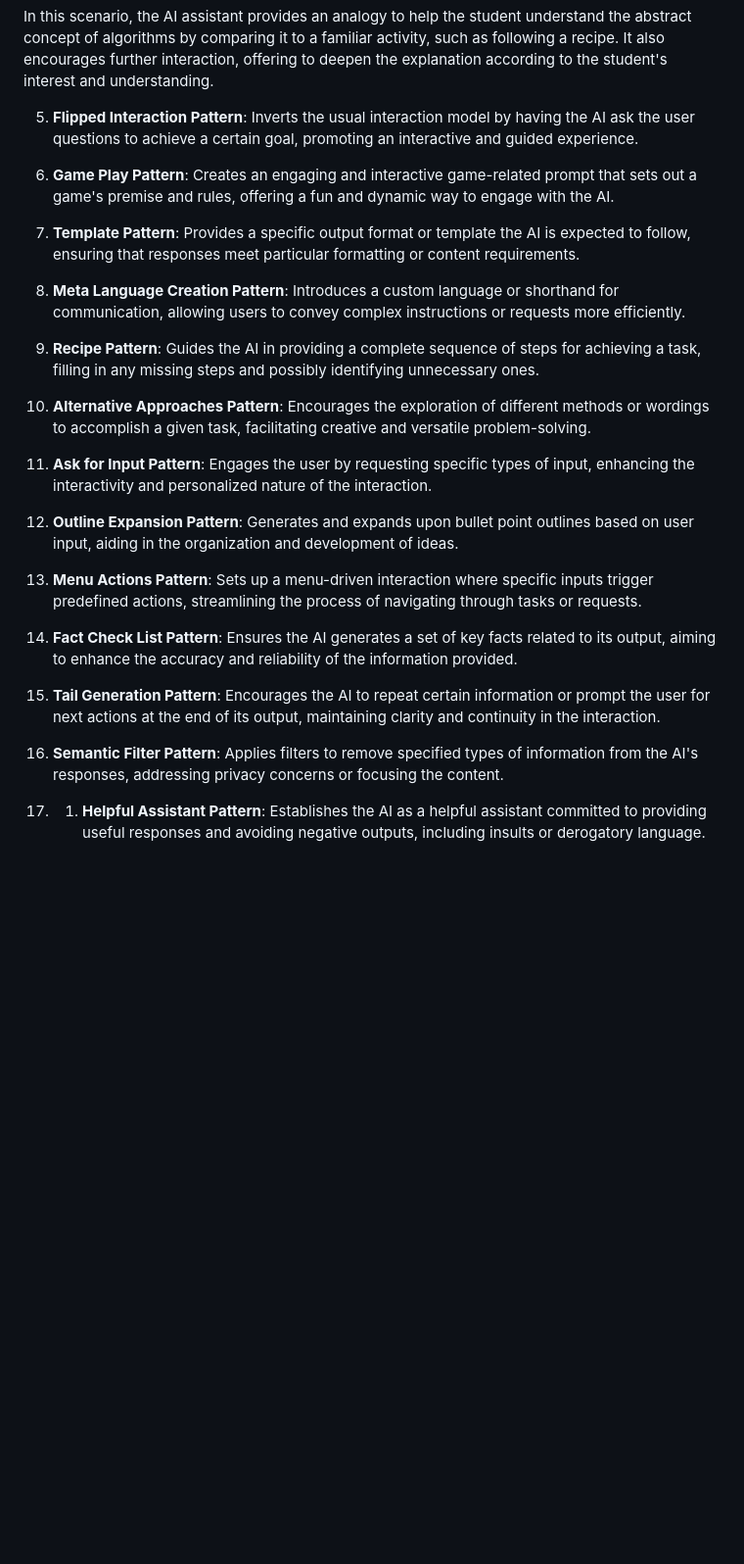
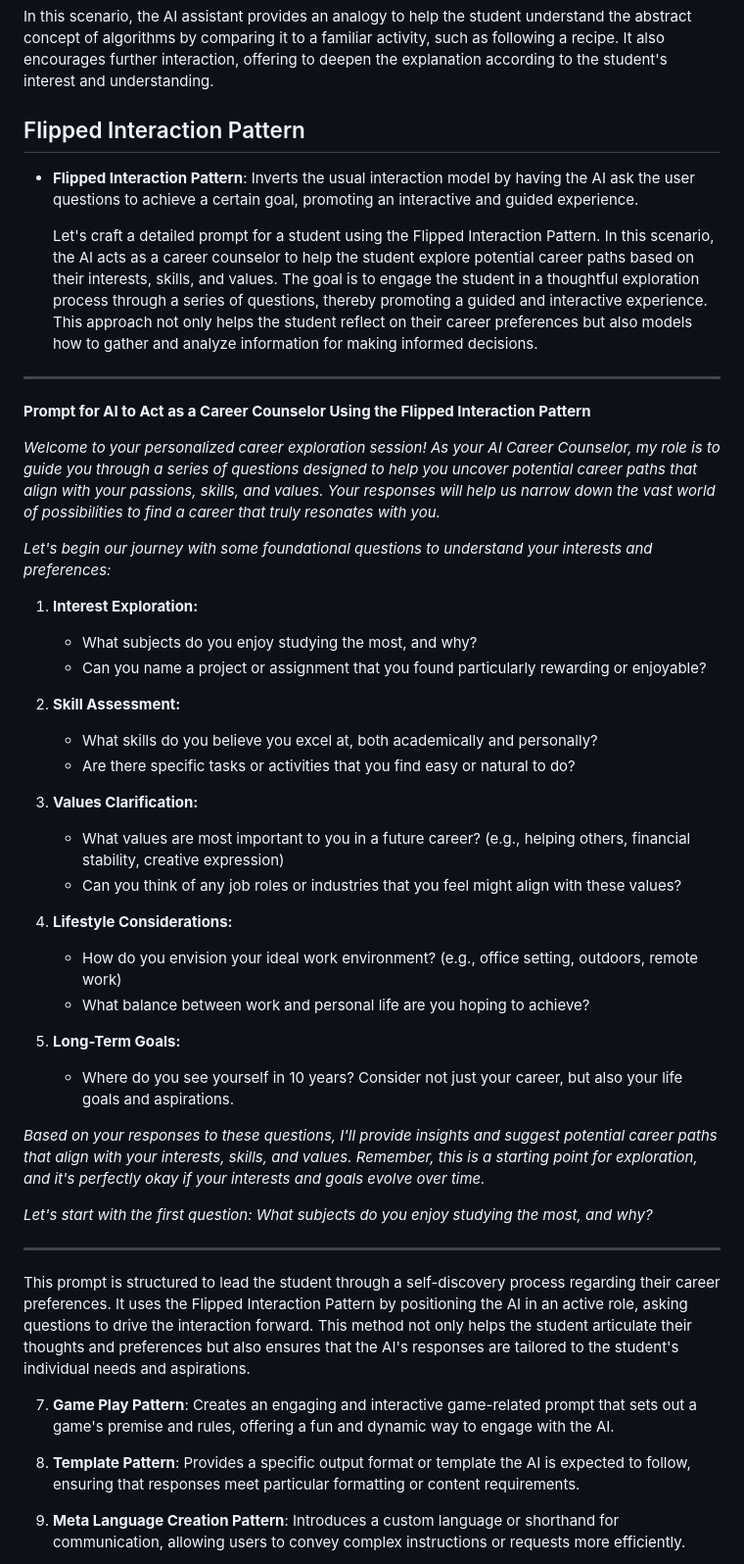
Before and after one commit to nikbearbrown/INFO_7375_Prompt_Engineering_and_Generative_AI, a Markdown page: AI_4_All/README.md, the part around one of its changes. Shown at 98% size. Drawn GitHub-style; blank space fills up the shorter version.

```diff
--- a/AI_4_All/README.md
+++ b/AI_4_All/README.md
@@ -121,28 +121,51 @@ Does that make sense to you? If you want, I can also show you how a simple algor
 
 In this scenario, the AI assistant provides an analogy to help the student understand the abstract concept of algorithms by comparing it to a familiar activity, such as following a recipe. It also encourages further interaction, offering to deepen the explanation according to the student's interest and understanding.
 
-5. **Flipped Interaction Pattern**: Inverts the usual interaction model by having the AI ask the user questions to achieve a certain goal, promoting an interactive and guided experience.
+## Flipped Interaction Pattern
 
-6. **Game Play Pattern**: Creates an engaging and interactive game-related prompt that sets out a game's premise and rules, offering a fun and dynamic way to engage with the AI.
+- **Flipped Interaction Pattern**: Inverts the usual interaction model by having the AI ask the user questions to achieve a certain goal, promoting an interactive and guided experience.
 
-7. **Template Pattern**: Provides a specific output format or template the AI is expected to follow, ensuring that responses meet particular formatting or content requirements.
+   Let's craft a detailed prompt for a student using the Flipped Interaction Pattern. In this scenario, the AI acts as a career counselor to help the student explore potential career paths based on their interests, skills, and values. The goal is to engage the student in a thoughtful exploration process through a series of questions, thereby promoting a guided and interactive experience. This approach not only helps the student reflect on their career preferences but also models how to gather and analyze information for making informed decisions.
 
-8. **Meta Language Creation Pattern**: Introduces a custom language or shorthand for communication, allowing users to convey complex instructions or requests more efficiently.
+---
 
-9. **Recipe Pattern**: Guides the AI in providing a complete sequence of steps for achieving a task, filling in any missing steps and possibly identifying unnecessary ones.
+**Prompt for AI to Act as a Career Counselor Using the Flipped Interaction Pattern**
 
-10. **Alternative Approaches Pattern**: Encourages the exploration of different methods or wordings to accomplish a given task, facilitating creative and versatile problem-solving.
+*Welcome to your personalized career exploration session! As your AI Career Counselor, my role is to guide you through a series of questions designed to help you uncover potential career paths that align with your passions, skills, and values. Your responses will help us narrow down the vast world of possibilities to find a career that truly resonates with you.*
 
-11. **Ask for Input Pattern**: Engages the user by requesting specific types of input, enhancing the interactivity and personalized nature of the interaction.
+*Let's begin our journey with some foundational questions to understand your interests and preferences:*
 
-12. **Outline Expansion Pattern**: Generates and expands upon bullet point outlines based on user input, aiding in the organization and development of ideas.
+1. **Interest Exploration:**
+   - What subjects do you enjoy studying the most, and why?
+   - Can you name a project or assignment that you found particularly rewarding or enjoyable?
 
-13. **Menu Actions Pattern**: Sets up a menu-driven interaction where specific inputs trigger predefined actions, streamlining the process of navigating through tasks or requests.
+2. **Skill Assessment:**
+   - What skills do you believe you excel at, both academically and personally?
+   - Are there specific tasks or activities that you find easy or natural to do?
 
-14. **Fact Check List Pattern**: Ensures the AI generates a set of key facts related to its output, aiming to enhance the accuracy and reliability of the information provided.
+3. **Values Clarification:**
+   - What values are most important to you in a future career? (e.g., helping others, financial stability, creative expression)
+   - Can you think of any job roles or industries that you feel might align with these values?
 
-15. **Tail Generation Pattern**: Encourages the AI to repeat certain information or prompt the user for next actions at the end of its output, maintaining clarity and continuity in the interaction.
+4. **Lifestyle Considerations:**
+   - How do you envision your ideal work environment? (e.g., office setting, outdoors, remote work)
+   - What balance between work and personal life are you hoping to achieve?
 
-16. **Semantic Filter Pattern**: Applies filters to remove specified types of information from the AI's responses, addressing privacy concerns or focusing the content.
+5. **Long-Term Goals:**
+   - Where do you see yourself in 10 years? Consider not just your career, but also your life goals and aspirations.
 
-17. 1. **Helpful Assistant Pattern**: Establishes the AI as a helpful assistant committed to providing useful responses and avoiding negative outputs, including insults or derogatory language.
+*Based on your responses to these questions, I'll provide insights and suggest potential career paths that align with your interests, skills, and values. Remember, this is a starting point for exploration, and it's perfectly okay if your interests and goals evolve over time.*
+
+*Let's start with the first question: What subjects do you enjoy studying the most, and why?*
+
+---
+
+This prompt is structured to lead the student through a self-discovery process regarding their career preferences. It uses the Flipped Interaction Pattern by positioning the AI in an active role, asking questions to drive the interaction forward. This method not only helps the student articulate their thoughts and preferences but also ensures that the AI's responses are tailored to the student's individual needs and aspirations.
+
+
+7. **Game Play Pattern**: Creates an engaging and interactive game-related prompt that sets out a game's premise and rules, offering a fun and dynamic way to engage with the AI.
+
+8. **Template Pattern**: Provides a specific output format or template the AI is expected to follow, ensuring that responses meet particular formatting or content requirements.
+
+9. **Meta Language Creation Pattern**: Introduces a custom language or shorthand for communication, allowing users to convey complex instructions or requests more efficiently.
+
```
Also changed, not shown: other parts of AI_4_All/README.md (+17 -0 lines).
